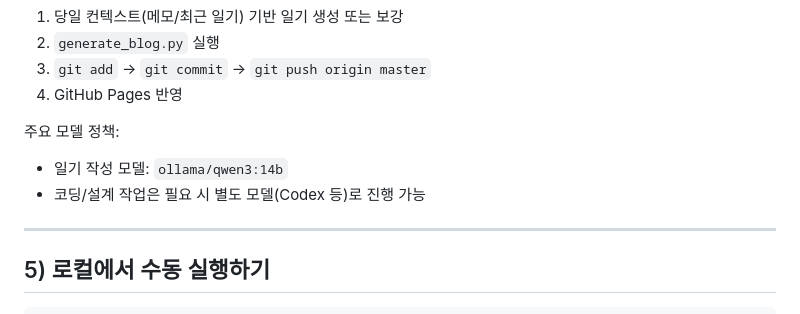
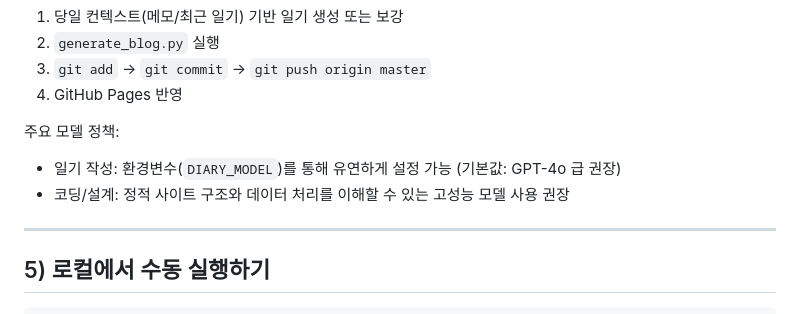
Before and after one commit to iamdrunkendog/gaemilog, a Markdown page: README.md, the part around the change. Rendered like a GitHub page.

Commit message:
docs: generalize model policy in README

```diff
--- a/README.md
+++ b/README.md
@@ -87,8 +87,8 @@ OpenClaw cron으로 매일 23:59(Asia/Seoul)에 자동 실행되도록 운영합
 4. GitHub Pages 반영
 
 주요 모델 정책:
-- 일기 작성 모델: `ollama/qwen3:14b`
-- 코딩/설계 작업은 필요 시 별도 모델(Codex 등)로 진행 가능
+- 일기 작성: 환경변수(`DIARY_MODEL`)를 통해 유연하게 설정 가능 (기본값: GPT-4o 급 권장)
+- 코딩/설계: 정적 사이트 구조와 데이터 처리를 이해할 수 있는 고성능 모델 사용 권장
 
 ---
 
```
